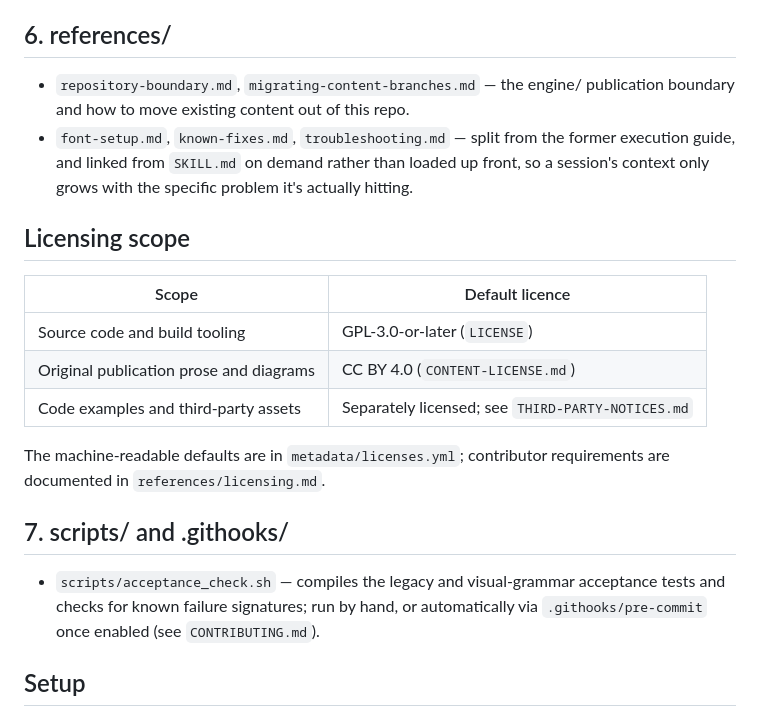
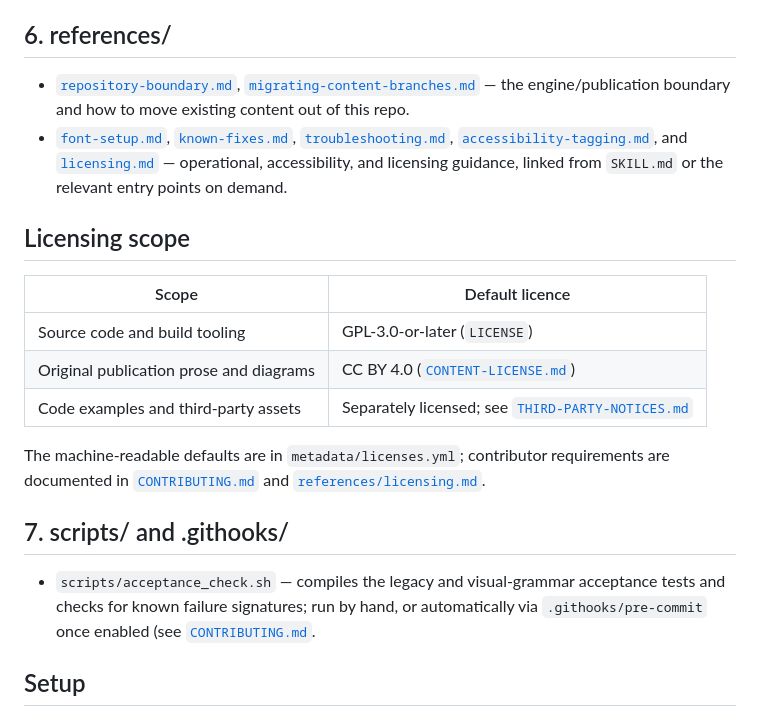
Before and after one commit to iancwm/report-kit, a Markdown page: README.md, the part around the change. Drawn GitHub-style.

Commit message:
docs: improve ReportKit documentation discoverability

```diff
--- a/README.md
+++ b/README.md
@@ -77,29 +77,35 @@ See [`publication_pipeline/README.md`](publication_pipeline/README.md).
   pdflatex path; see `references/font-setup.md` for the lualatex additions.
 
 ## 6. references/
-- `repository-boundary.md`, `migrating-content-branches.md` — the engine/
-  publication boundary and how to move existing content out of this repo.
-- `font-setup.md`, `known-fixes.md`, `troubleshooting.md` — split from the
-  former execution guide, and linked from `SKILL.md` on demand rather than
-  loaded up front, so a session's context only grows with the specific
-  problem it's actually hitting.
+- [`repository-boundary.md`](references/repository-boundary.md),
+  [`migrating-content-branches.md`](references/migrating-content-branches.md) —
+  the engine/publication boundary and how to move existing content out of this
+  repo.
+- [`font-setup.md`](references/font-setup.md),
+  [`known-fixes.md`](references/known-fixes.md),
+  [`troubleshooting.md`](references/troubleshooting.md),
+  [`accessibility-tagging.md`](references/accessibility-tagging.md), and
+  [`licensing.md`](references/licensing.md) — operational, accessibility, and
+  licensing guidance, linked from `SKILL.md` or the relevant entry points on
+  demand.
 
 ## Licensing scope
 
 | Scope | Default licence |
 |---|---|
 | Source code and build tooling | GPL-3.0-or-later (`LICENSE`) |
-| Original publication prose and diagrams | CC BY 4.0 (`CONTENT-LICENSE.md`) |
-| Code examples and third-party assets | Separately licensed; see `THIRD-PARTY-NOTICES.md` |
+| Original publication prose and diagrams | CC BY 4.0 ([`CONTENT-LICENSE.md`](CONTENT-LICENSE.md)) |
+| Code examples and third-party assets | Separately licensed; see [`THIRD-PARTY-NOTICES.md`](THIRD-PARTY-NOTICES.md) |
 
 The machine-readable defaults are in `metadata/licenses.yml`; contributor
-requirements are documented in `references/licensing.md`.
+requirements are documented in [`CONTRIBUTING.md`](CONTRIBUTING.md) and
+[`references/licensing.md`](references/licensing.md).
 
 ## 7. scripts/ and .githooks/
 - `scripts/acceptance_check.sh` — compiles the legacy and visual-grammar
   acceptance tests and checks for known failure signatures; run by hand, or
   automatically via `.githooks/pre-commit` once enabled (see
-  `CONTRIBUTING.md`).
+  [`CONTRIBUTING.md`](CONTRIBUTING.md).
 
 ## Setup
 
```
